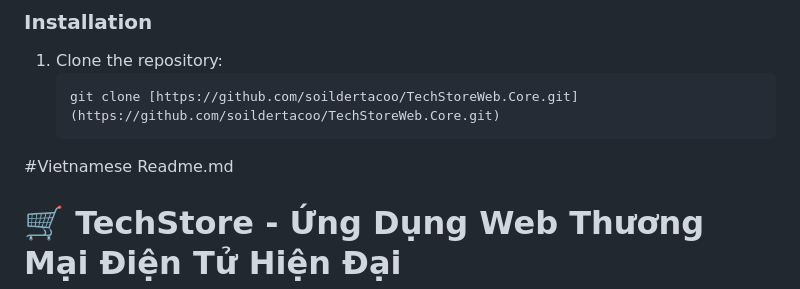
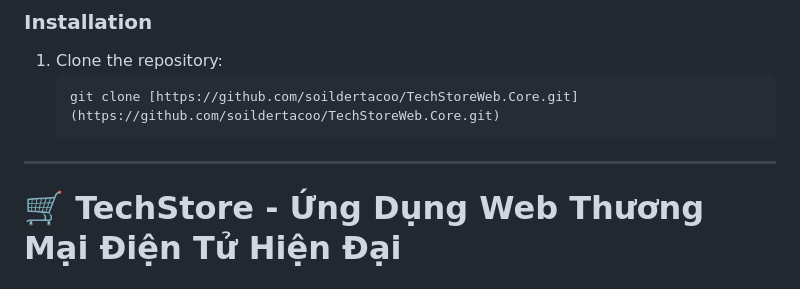
Before and after one commit to soildertacoo/TechStoreWeb.Core, a Markdown page: README.md, the part around the change. Drawn GitHub-style.

Commit message:
Revise README for clarity and project details
Updated README.md to enhance project overview and installation instructions.

````diff
--- a/README.md
+++ b/README.md
@@ -40,7 +40,7 @@
 1. Clone the repository:
    ```bash
    git clone [https://github.com/soildertacoo/TechStoreWeb.Core.git](https://github.com/soildertacoo/TechStoreWeb.Core.git)
-#Vietnamese Readme.md
+---------------------------------------------------------------------------------------------------------------------------
 # 🛒 TechStore - Ứng Dụng Web Thương Mại Điện Tử Hiện Đại
 
 ## 📖 Tổng quan dự án
````
